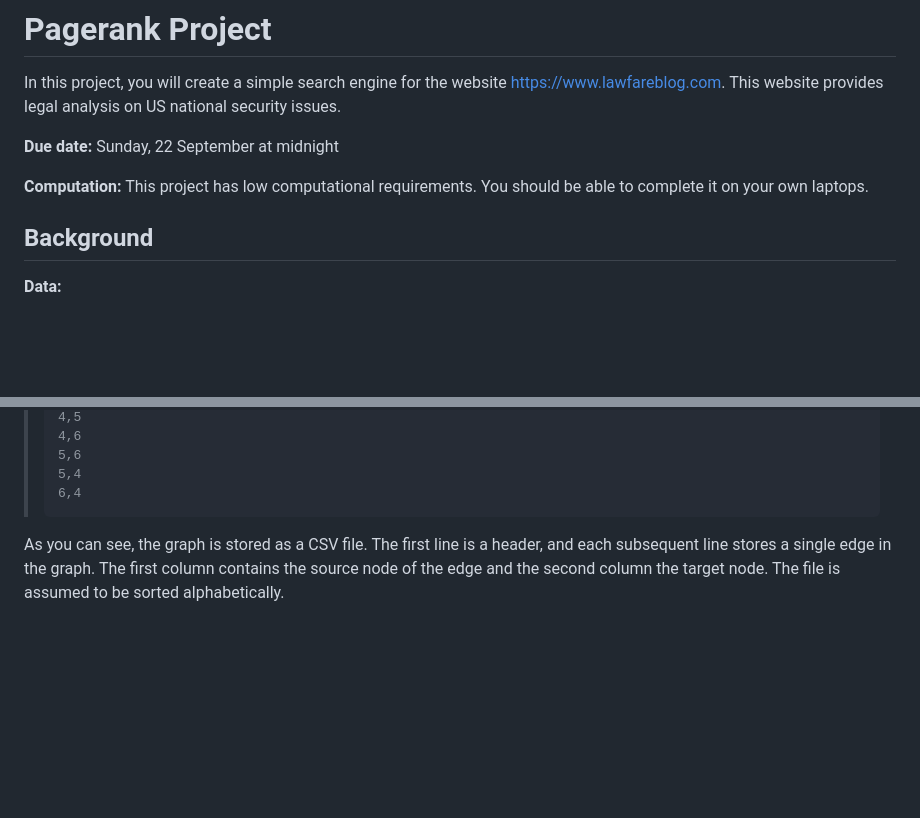
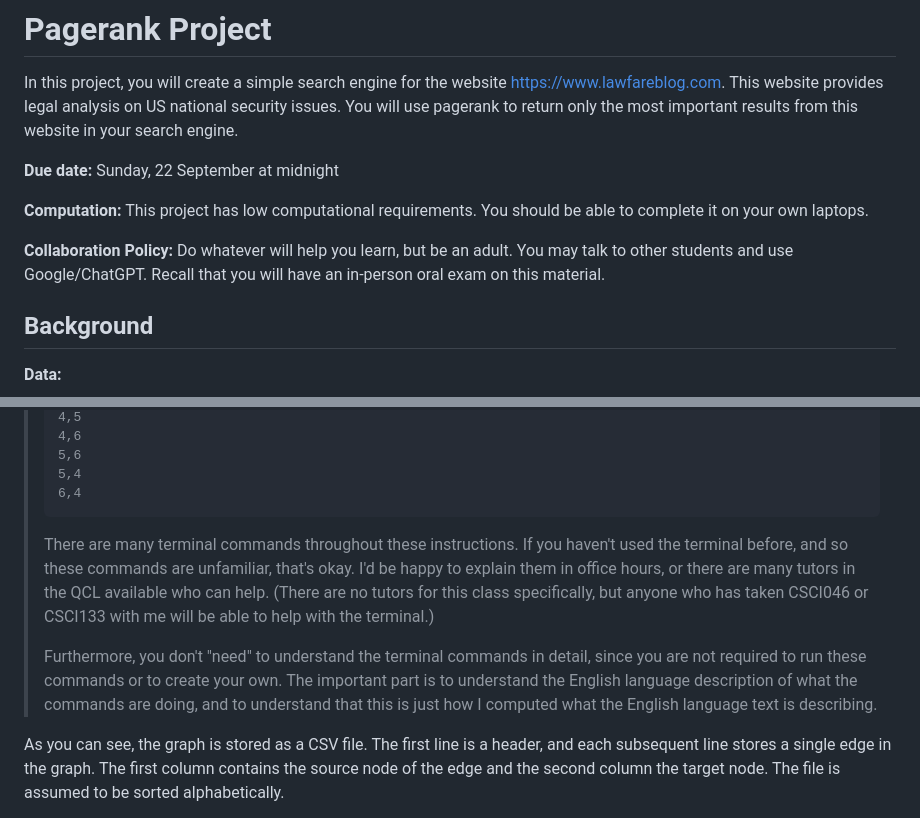
Before and after one commit to mikeizbicki/cmc-csci145-math166, a Markdown page: topic01_computation_pagerank/project/README.md, 2 parts joined by grey strips. Drawn GitHub-style; blank space fills up the shorter version.

````diff
--- a/topic01_computation_pagerank/project/README.md
+++ b/topic01_computation_pagerank/project/README.md
@@ -2,12 +2,19 @@
 
 In this project, you will create a simple search engine for the website <https://www.lawfareblog.com>.
 This website provides legal analysis on US national security issues.
+You will use pagerank to return only the most important results from this website in your search engine.
 
 **Due date:** Sunday, 22 September at midnight
 
 **Computation:**
 This project has low computational requirements.
 You should be able to complete it on your own laptops.
+
+**Collaboration Policy:**
+Do whatever will help you learn,
+but be an adult.
+You may talk to other students and use Google/ChatGPT.
+Recall that you will have an in-person oral exam on this material.
 
 ## Background
 
@@ -53,6 +60,17 @@ source,target
 > 5,4
 > 6,4
 > ```
+>
+> There are many terminal commands throughout these instructions.
+> If you haven't used the terminal before, and so these commands are unfamiliar, that's okay.
+> I'd be happy to explain them in office hours,
+> or there are many tutors in the QCL available who can help.
+> (There are no tutors for this class specifically, but anyone who has taken CSCI046 or CSCI133 with me will be able to help with the terminal.)
+>
+> Furthermore, you don't "need" to understand the terminal commands in detail,
+> since you are not required to run these commands or to create your own.
+> The important part is to understand the English language description of what the commands are doing,
+> and to understand that this is just how I computed what the English language text is describing.
 
 As you can see, the graph is stored as a CSV file.
 The first line is a header,
````
Also changed, not shown: other parts of topic01_computation_pagerank/project/README.md (+1 -1 lines).
